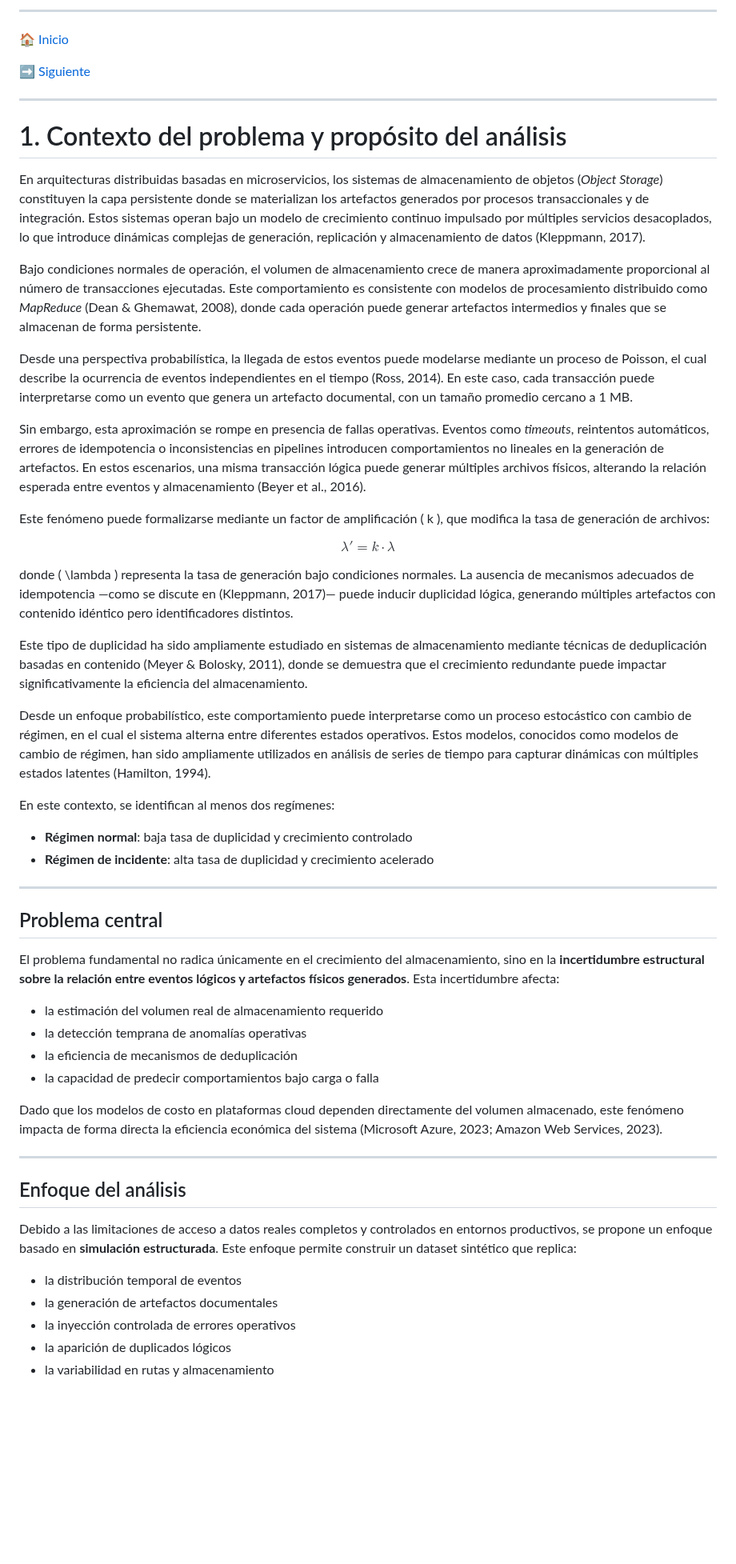
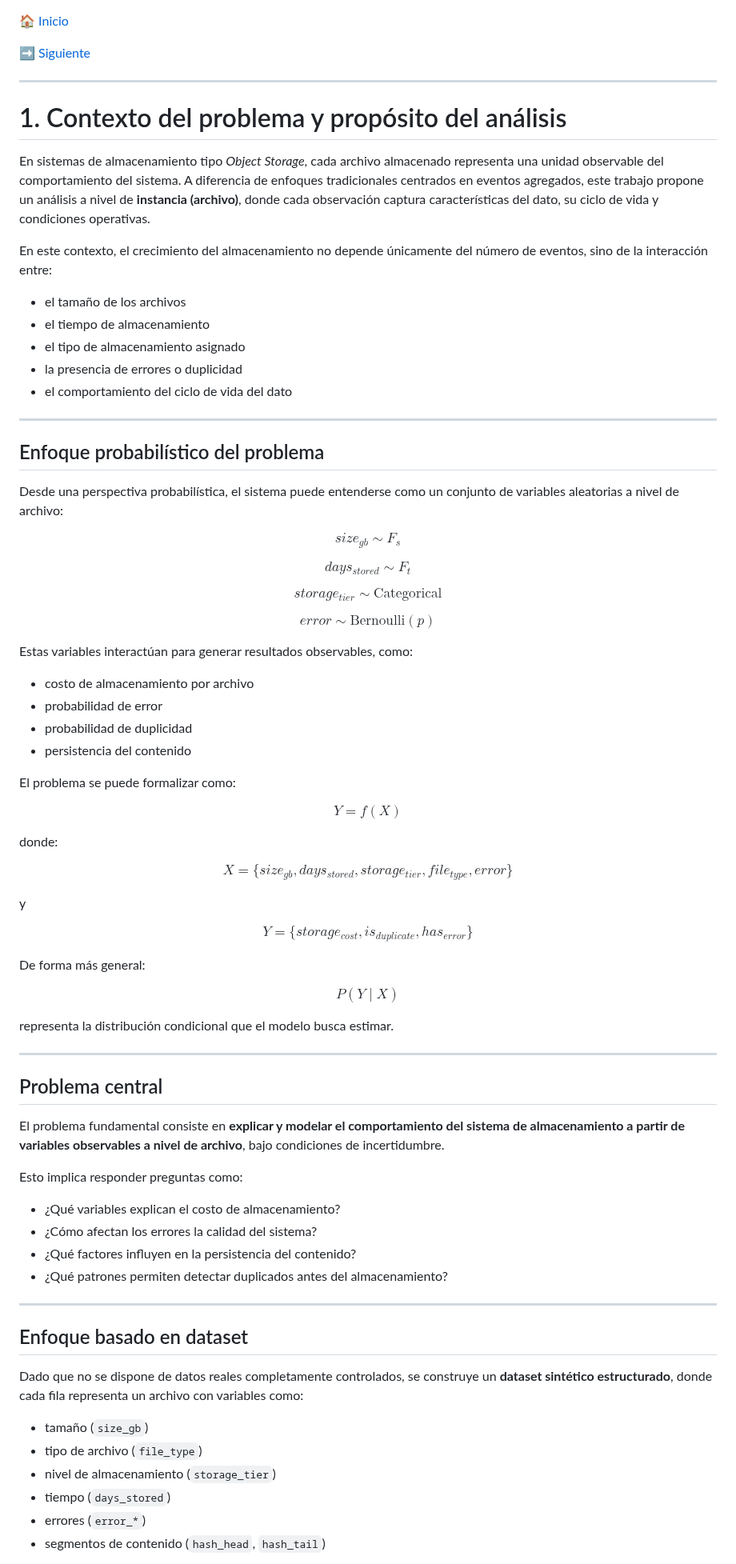
Before and after one commit to viejoedwinsierra/blob-storage-statistical-model, a Markdown page: docs/01_contexto_problema.md, the part around one of its changes. Shown at 80% size. Drawn GitHub-style; blank space fills up the shorter version.

Commit message:
Update 01_contexto_problema.md
mejora y enfoque estadistico del problema

```diff
--- a/docs/01_contexto_problema.md
+++ b/docs/01_contexto_problema.md
@@ -1,5 +1,3 @@
----
-
 🏠 [Inicio](../README.md)
 
 ➡️ [Siguiente](02_procedencia_fuente.md)
@@ -8,53 +6,94 @@
 
 # 1. Contexto del problema y propósito del análisis
 
-En arquitecturas distribuidas basadas en microservicios, los sistemas de almacenamiento de objetos (*Object Storage*) constituyen la capa persistente donde se materializan los artefactos generados por procesos transaccionales y de integración. Estos sistemas operan bajo un modelo de crecimiento continuo impulsado por múltiples servicios desacoplados, lo que introduce dinámicas complejas de generación, replicación y almacenamiento de datos (Kleppmann, 2017).
+En sistemas de almacenamiento tipo *Object Storage*, cada archivo almacenado representa una unidad observable del comportamiento del sistema. A diferencia de enfoques tradicionales centrados en eventos agregados, este trabajo propone un análisis a nivel de **instancia (archivo)**, donde cada observación captura características del dato, su ciclo de vida y condiciones operativas.
 
-Bajo condiciones normales de operación, el volumen de almacenamiento crece de manera aproximadamente proporcional al número de transacciones ejecutadas. Este comportamiento es consistente con modelos de procesamiento distribuido como *MapReduce* (Dean & Ghemawat, 2008), donde cada operación puede generar artefactos intermedios y finales que se almacenan de forma persistente.
+En este contexto, el crecimiento del almacenamiento no depende únicamente del número de eventos, sino de la interacción entre:
 
-Desde una perspectiva probabilística, la llegada de estos eventos puede modelarse mediante un proceso de Poisson, el cual describe la ocurrencia de eventos independientes en el tiempo (Ross, 2014). En este caso, cada transacción puede interpretarse como un evento que genera un artefacto documental, con un tamaño promedio cercano a 1 MB.
+- el tamaño de los archivos
+- el tiempo de almacenamiento
+- el tipo de almacenamiento asignado
+- la presencia de errores o duplicidad
+- el comportamiento del ciclo de vida del dato
 
-Sin embargo, esta aproximación se rompe en presencia de fallas operativas. Eventos como *timeouts*, reintentos automáticos, errores de idempotencia o inconsistencias en pipelines introducen comportamientos no lineales en la generación de artefactos. En estos escenarios, una misma transacción lógica puede generar múltiples archivos físicos, alterando la relación esperada entre eventos y almacenamiento (Beyer et al., 2016).
+---
 
-Este fenómeno puede formalizarse mediante un factor de amplificación ( k ), que modifica la tasa de generación de archivos:
+## Enfoque probabilístico del problema
+
+Desde una perspectiva probabilística, el sistema puede entenderse como un conjunto de variables aleatorias a nivel de archivo:
 
 $$
-\lambda' = k \cdot \lambda
+size_{gb} \sim F_s
 $$
 
-donde ( \lambda ) representa la tasa de generación bajo condiciones normales. La ausencia de mecanismos adecuados de idempotencia —como se discute en (Kleppmann, 2017)— puede inducir duplicidad lógica, generando múltiples artefactos con contenido idéntico pero identificadores distintos.
+$$
+days_{stored} \sim F_t
+$$
 
-Este tipo de duplicidad ha sido ampliamente estudiado en sistemas de almacenamiento mediante técnicas de deduplicación basadas en contenido (Meyer & Bolosky, 2011), donde se demuestra que el crecimiento redundante puede impactar significativamente la eficiencia del almacenamiento.
+$$
+storage_{tier} \sim \text{Categorical}
+$$
 
-Desde un enfoque probabilístico, este comportamiento puede interpretarse como un proceso estocástico con cambio de régimen, en el cual el sistema alterna entre diferentes estados operativos. Estos modelos, conocidos como modelos de cambio de régimen, han sido ampliamente utilizados en análisis de series de tiempo para capturar dinámicas con múltiples estados latentes (Hamilton, 1994).
+$$
+error \sim \text{Bernoulli}(p)
+$$
 
-En este contexto, se identifican al menos dos regímenes:
+Estas variables interactúan para generar resultados observables, como:
 
-* **Régimen normal**: baja tasa de duplicidad y crecimiento controlado
-* **Régimen de incidente**: alta tasa de duplicidad y crecimiento acelerado
+- costo de almacenamiento por archivo
+- probabilidad de error
+- probabilidad de duplicidad
+- persistencia del contenido
+
+El problema se puede formalizar como:
+
+$$
+Y = f(X)
+$$
+
+donde:
+
+$$
+X = \{ size_{gb}, days_{stored}, storage_{tier}, file_{type}, error \}
+$$
+
+y
+
+$$
+Y = \{ storage_{cost}, is_{duplicate}, has_{error} \}
+$$
+
+De forma más general:
+
+$$
+P(Y \mid X)
+$$
+
+representa la distribución condicional que el modelo busca estimar.
 
 ---
 
 ## Problema central
 
-El problema fundamental no radica únicamente en el crecimiento del almacenamiento, sino en la **incertidumbre estructural sobre la relación entre eventos lógicos y artefactos físicos generados**. Esta incertidumbre afecta:
+El problema fundamental consiste en **explicar y modelar el comportamiento del sistema de almacenamiento a partir de variables observables a nivel de archivo**, bajo condiciones de incertidumbre.
 
-* la estimación del volumen real de almacenamiento requerido
-* la detección temprana de anomalías operativas
-* la eficiencia de mecanismos de deduplicación
-* la capacidad de predecir comportamientos bajo carga o falla
+Esto implica responder preguntas como:
 
-Dado que los modelos de costo en plataformas cloud dependen directamente del volumen almacenado, este fenómeno impacta de forma directa la eficiencia económica del sistema (Microsoft Azure, 2023; Amazon Web Services, 2023).
+- ¿Qué variables explican el costo de almacenamiento?
+- ¿Cómo afectan los errores la calidad del sistema?
+- ¿Qué factores influyen en la persistencia del contenido?
+- ¿Qué patrones permiten detectar duplicados antes del almacenamiento?
 
 ---
 
-## Enfoque del análisis
+## Enfoque basado en dataset
 
-Debido a las limitaciones de acceso a datos reales completos y controlados en entornos productivos, se propone un enfoque basado en **simulación estructurada**. Este enfoque permite construir un dataset sintético que replica:
+Dado que no se dispone de datos reales completamente controlados, se construye un **dataset sintético estructurado**, donde cada fila representa un archivo con variables como:
 
-* la distribución temporal de eventos
-* la generación de artefactos documentales
-* la inyección controlada de errores operativos
-* la aparición de duplicados lógicos
-* la variabilidad en rutas y almacenamiento
+- tamaño (`size_gb`)
+- tipo de archivo (`file_type`)
+- nivel de almacenamiento (`storage_tier`)
+- tiempo (`days_stored`)
+- errores (`error_*`)
+- segmentos de contenido (`hash_head`, `hash_tail`)
 
```
Also changed, not shown: other parts of docs/01_contexto_problema.md (+51 -30 lines).
